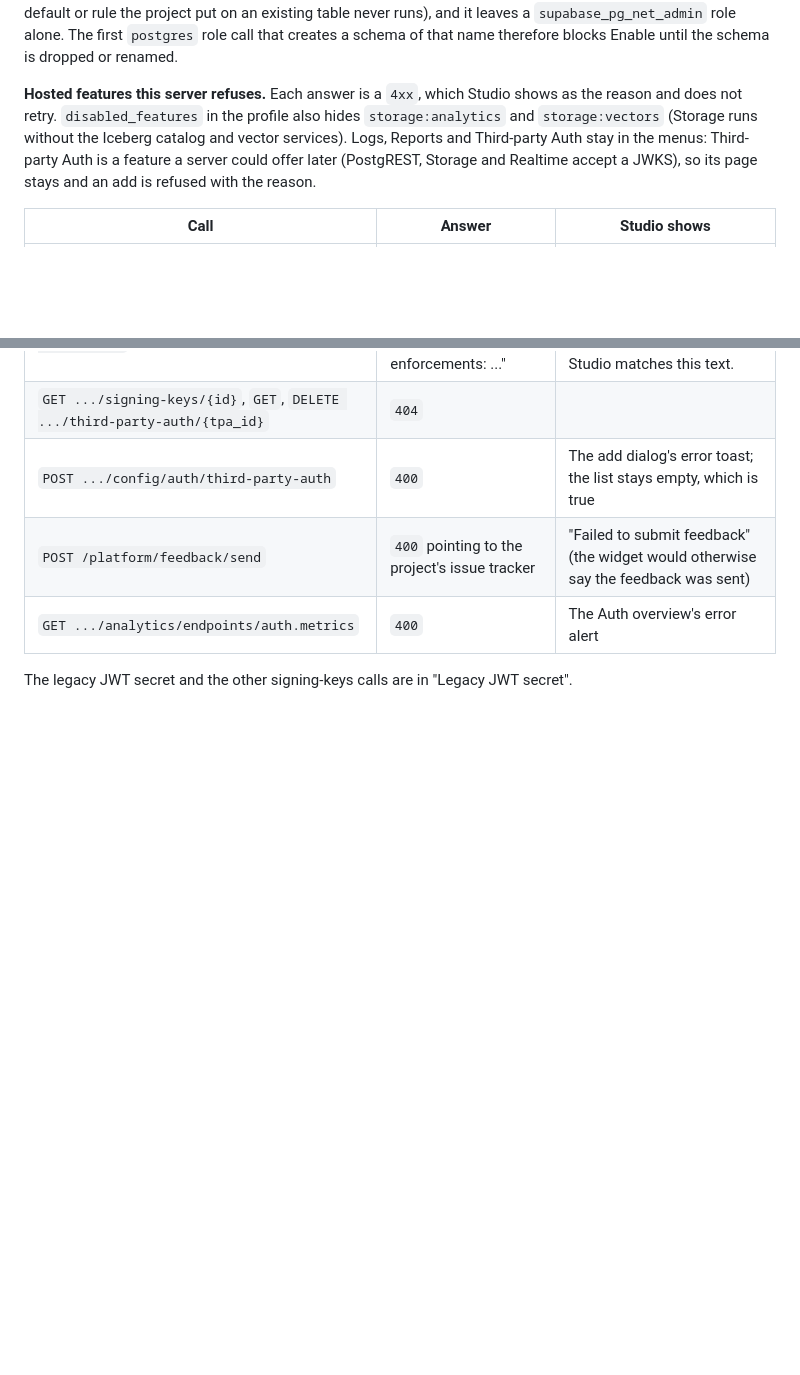
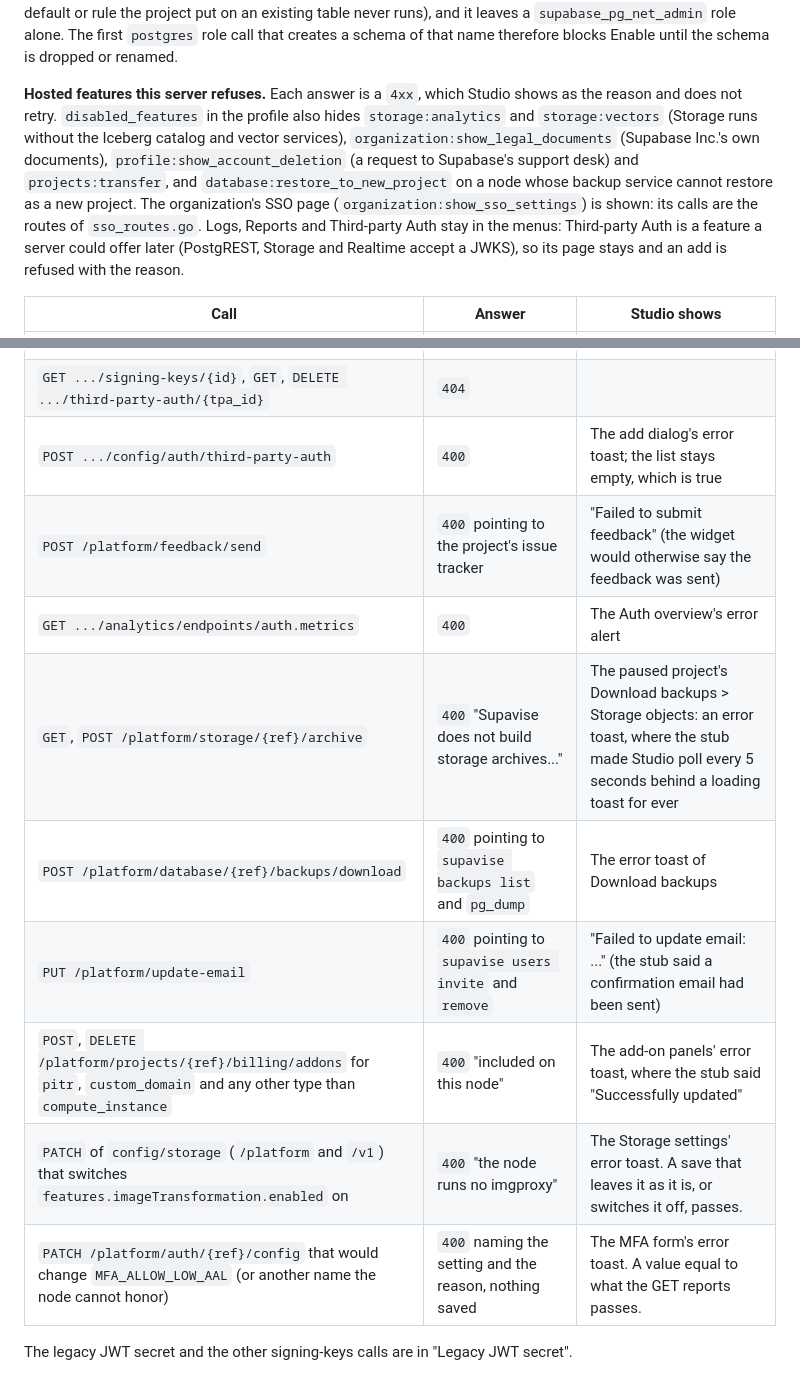
Before and after one commit to supavise/supavise, a Markdown page: docs/reference/studio-platform-calls.md, 2 parts joined by grey strips. GitHub-like rendering; blank space fills up the shorter version.

```diff
--- a/docs/reference/studio-platform-calls.md
+++ b/docs/reference/studio-platform-calls.md
@@ -309,7 +309,7 @@ A node has no log store and no hosted platform behind it. A stub that answers "s
 
 **Database Webhooks.** "Enable webhooks" (`POST /platform/database/{ref}/hook-enable`, `POST /v1/projects/{ref}/database/webhooks/enable`) runs `internal/api/webhooks.sql` as `supabase_admin`: `pg_net`, the `supabase_functions` schema with `hooks` and `migrations`, and `supabase_functions.http_request()`, owned by `supabase_functions_admin`. It answers `201` with no body and can run again. Studio then finds the `supabase_functions` schema (that is how it knows hooks are enabled), and creates, edits and drops a webhook as a trigger through `POST /platform/pg-meta/{ref}/query` as the `postgres` role; there is no other webhook call. The file is upstream's `docker/volumes/db/webhooks.sql` with six changes, listed in its header: it can run twice, the pg_net grants that the postgres artifact's own migration removes for pg_net 0.12 and newer are not applied again, the artifact's `grant_pg_net_access` event trigger is kept, and three keep a project member from turning the superuser script into superuser code: it refuses a `supabase_functions` schema that `supabase_admin` does not own (`400`, "The schema supabase_functions already exists and belongs to ..."), it inserts migration rows only into a table it creates in the same run (a trigger, default or rule the project put on an existing table never runs), and it leaves a `supabase_pg_net_admin` role alone. The first `postgres` role call that creates a schema of that name therefore blocks Enable until the schema is dropped or renamed.
 
-**Hosted features this server refuses.** Each answer is a `4xx`, which Studio shows as the reason and does not retry. `disabled_features` in the profile also hides `storage:analytics` and `storage:vectors` (Storage runs without the Iceberg catalog and vector services). Logs, Reports and Third-party Auth stay in the menus: Third-party Auth is a feature a server could offer later (PostgREST, Storage and Realtime accept a JWKS), so its page stays and an add is refused with the reason.
+**Hosted features this server refuses.** Each answer is a `4xx`, which Studio shows as the reason and does not retry. `disabled_features` in the profile also hides `storage:analytics` and `storage:vectors` (Storage runs without the Iceberg catalog and vector services), `organization:show_legal_documents` (Supabase Inc.'s own documents), `profile:show_account_deletion` (a request to Supabase's support desk) and `projects:transfer`, and `database:restore_to_new_project` on a node whose backup service cannot restore as a new project. The organization's SSO page (`organization:show_sso_settings`) is shown: its calls are the routes of `sso_routes.go`. Logs, Reports and Third-party Auth stay in the menus: Third-party Auth is a feature a server could offer later (PostgREST, Storage and Realtime accept a JWKS), so its page stays and an add is refused with the reason.
 
 | Call | Answer | Studio shows |
 |---|---|---|
@@ -318,6 +318,12 @@ A node has no log store and no hosted platform behind it. A stub that answers "s
 | `POST .../config/auth/third-party-auth` | `400` | The add dialog's error toast; the list stays empty, which is true |
 | `POST /platform/feedback/send` | `400` pointing to the project's issue tracker | "Failed to submit feedback" (the widget would otherwise say the feedback was sent) |
 | `GET .../analytics/endpoints/auth.metrics` | `400` | The Auth overview's error alert |
+| `GET`, `POST /platform/storage/{ref}/archive` | `400` "Supavise does not build storage archives..." | The paused project's Download backups > Storage objects: an error toast, where the stub made Studio poll every 5 seconds behind a loading toast for ever |
+| `POST /platform/database/{ref}/backups/download` | `400` pointing to `supavise backups list` and `pg_dump` | The error toast of Download backups |
+| `PUT /platform/update-email` | `400` pointing to `supavise users invite` and `remove` | "Failed to update email: ..." (the stub said a confirmation email had been sent) |
+| `POST`, `DELETE /platform/projects/{ref}/billing/addons` for `pitr`, `custom_domain` and any other type than `compute_instance` | `400` "included on this node" | The add-on panels' error toast, where the stub said "Successfully updated" |
+| `PATCH` of `config/storage` (`/platform` and `/v1`) that switches `features.imageTransformation.enabled` on | `400` "the node runs no imgproxy" | The Storage settings' error toast. A save that leaves it as it is, or switches it off, passes. |
+| `PATCH /platform/auth/{ref}/config` that would change `MFA_ALLOW_LOW_AAL` (or another name the node cannot honor) | `400` naming the setting and the reason, nothing saved | The MFA form's error toast. A value equal to what the GET reports passes. |
 
 The legacy JWT secret and the other signing-keys calls are in "Legacy JWT secret".
 
```
Also changed, not shown: other parts of docs/reference/studio-platform-calls.md (+23 -7 lines).
